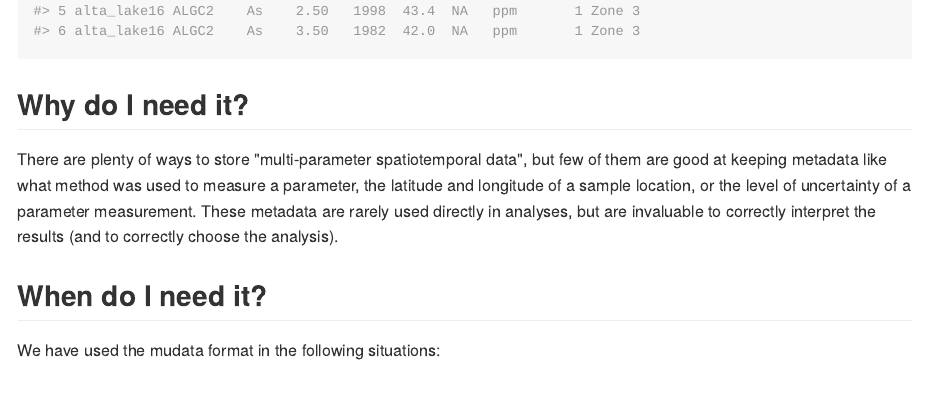
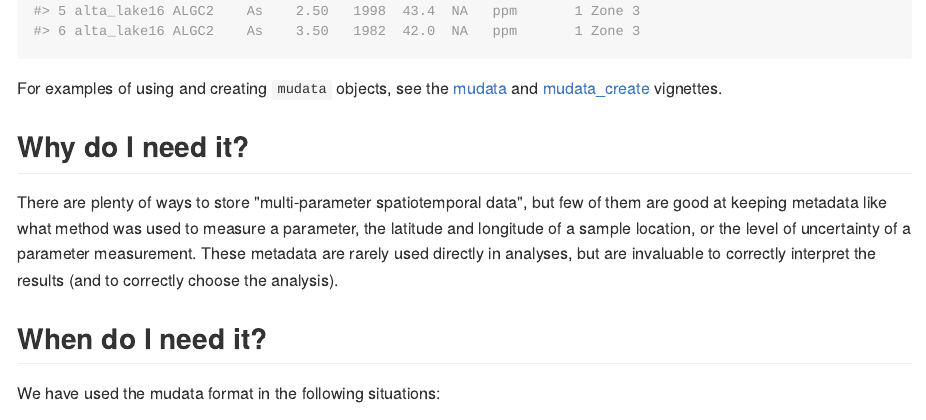
Before and after one commit to paleolimbot/mudata2, an R Markdown document (README.Rmd): the page in a window 1100 px wide, from 1730 px down. The pictures show the output file README.md that the author committed with the source, drawn offline in the style of GitHub; badge pictures from the web are left out.

Commit message:
add links to vignettes, DOI in description

````diff
--- a/README.Rmd
+++ b/README.Rmd
@@ -46,6 +46,8 @@ second_lake_temp
 alta_lake
 ```
 
+For examples of using and creating `mudata` objects, see the [mudata](https://cran.r-project.org/package=mudata2/vignettes/mudata.html) and [mudata_create](https://cran.r-project.org/package=mudata2/vignettes/mudata_create.html) vignettes.
+
 ## Why do I need it?
 
 There are plenty of ways to store "multi-parameter spatiotemporal data", but few of them are good at keeping metadata like what method was used to measure a parameter, the latitude and longitude of a sample location, or the level of uncertainty of a parameter measurement. These metadata are rarely used directly in analyses, but are invaluable to correctly interpret the results (and to correctly choose the analysis).
````
Also changed, not shown: R/mudata.R (+5 -0 lines), README.md, 2 other files.
